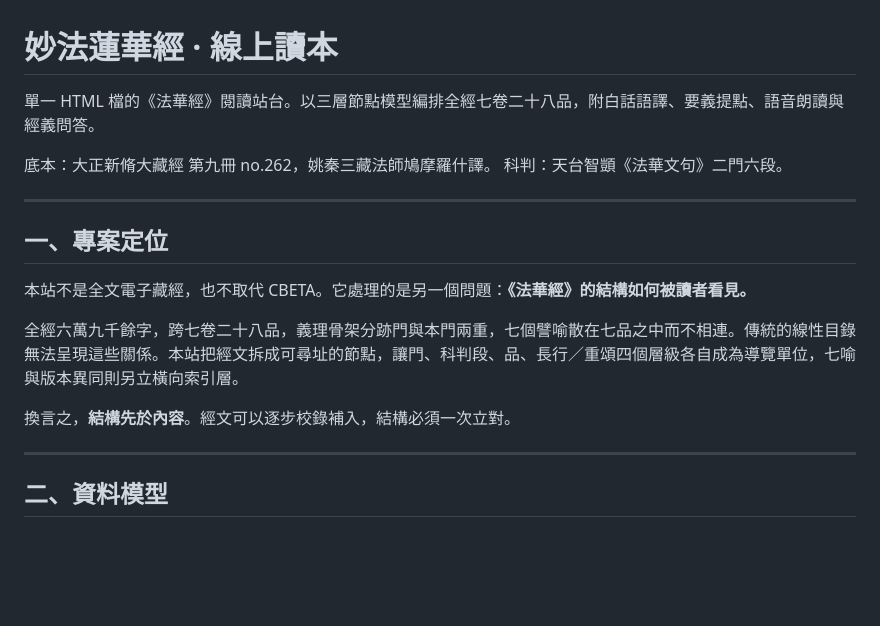
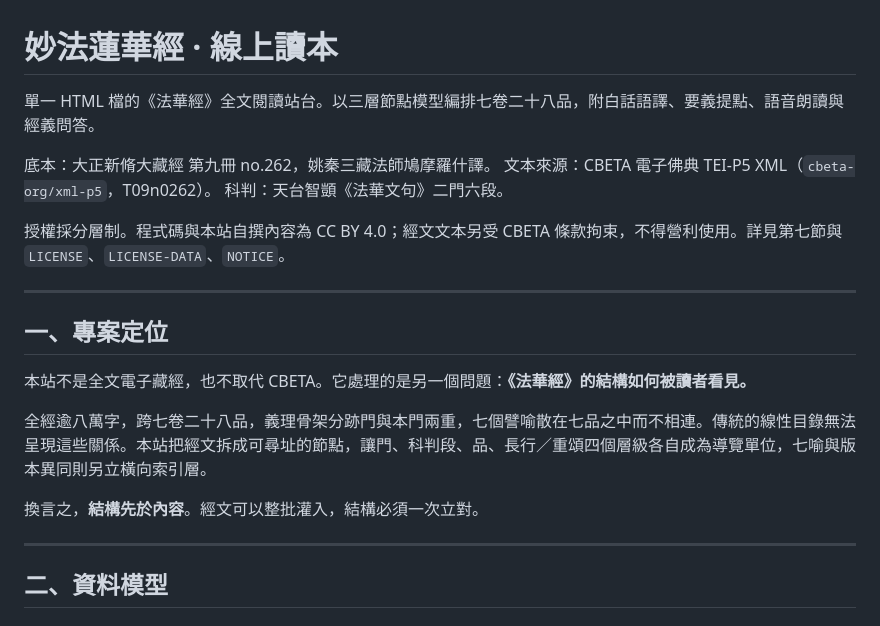
Before and after one commit to KuohuaFan/Lotus-Sutra, a Markdown page: README.md, the part around one of its changes. Drawn GitHub-style; blank space fills up the shorter version.

```diff
--- a/README.md
+++ b/README.md
@@ -1,9 +1,12 @@
 # 妙法蓮華經 · 線上讀本
 
-單一 HTML 檔的《法華經》閱讀站台。以三層節點模型編排全經七卷二十八品，附白話語譯、要義提點、語音朗讀與經義問答。
+單一 HTML 檔的《法華經》全文閱讀站台。以三層節點模型編排七卷二十八品，附白話語譯、要義提點、語音朗讀與經義問答。
 
 底本：大正新脩大藏經 第九冊 no.262，姚秦三藏法師鳩摩羅什譯。
+文本來源：CBETA 電子佛典 TEI-P5 XML（`cbeta-org/xml-p5`，T09n0262）。
 科判：天台智顗《法華文句》二門六段。
+
+授權採分層制。程式碼與本站自撰內容為 CC BY 4.0；經文文本另受 CBETA 條款拘束，不得營利使用。詳見第七節與 `LICENSE`、`LICENSE-DATA`、`NOTICE`。
 
 ---
 
@@ -11,9 +14,9 @@
 
 本站不是全文電子藏經，也不取代 CBETA。它處理的是另一個問題：**《法華經》的結構如何被讀者看見。**
 
-全經六萬九千餘字，跨七卷二十八品，義理骨架分跡門與本門兩重，七個譬喻散在七品之中而不相連。傳統的線性目錄無法呈現這些關係。本站把經文拆成可尋址的節點，讓門、科判段、品、長行／重頌四個層級各自成為導覽單位，七喻與版本異同則另立橫向索引層。
+全經逾八萬字，跨七卷二十八品，義理骨架分跡門與本門兩重，七個譬喻散在七品之中而不相連。傳統的線性目錄無法呈現這些關係。本站把經文拆成可尋址的節點，讓門、科判段、品、長行／重頌四個層級各自成為導覽單位，七喻與版本異同則另立橫向索引層。
 
-換言之，**結構先於內容**。經文可以逐步校錄補入，結構必須一次立對。
+換言之，**結構先於內容**。經文可以整批灌入，結構必須一次立對。
 
 ---
 
```
Also changed, not shown: other parts of README.md (+55 -21 lines).
